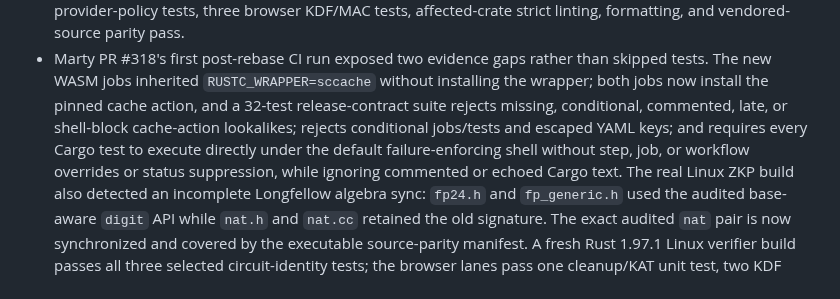
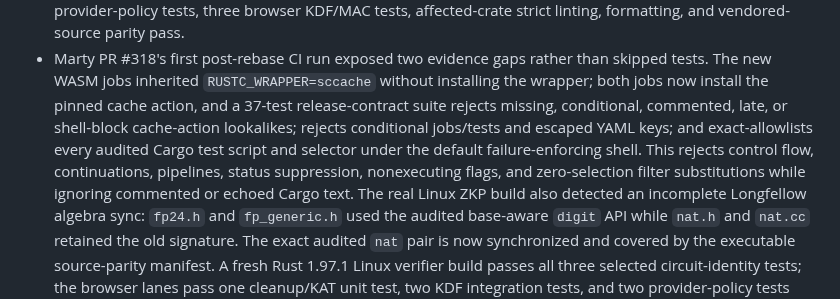
Before and after one commit to ElevenID/marty-core, a Markdown page: docs/architecture/crypto-audit-followups-2026-09-07.md, the part around the change. Rendered like a GitHub page.

Commit message:
docs: record exact wasm test contract

```diff
--- a/docs/architecture/crypto-audit-followups-2026-09-07.md
+++ b/docs/architecture/crypto-audit-followups-2026-09-07.md
@@ -206,11 +206,12 @@ different locations require fresh review rather than relying on this triage.
 - Marty PR #318's first post-rebase CI run exposed two evidence gaps rather than
   skipped tests. The new WASM jobs inherited `RUSTC_WRAPPER=sccache` without
   installing the wrapper; both jobs now install the pinned cache action, and a
-  32-test release-contract suite rejects missing, conditional, commented, late, or
+  37-test release-contract suite rejects missing, conditional, commented, late, or
   shell-block cache-action lookalikes; rejects conditional jobs/tests and escaped
-  YAML keys; and requires every Cargo test to execute directly under the default
-  failure-enforcing shell without step, job, or workflow overrides or status
-  suppression, while ignoring commented or echoed Cargo text. The real Linux ZKP
+  YAML keys; and exact-allowlists every audited Cargo test script and selector under
+  the default failure-enforcing shell. This rejects control flow, continuations,
+  pipelines, status suppression, nonexecuting flags, and zero-selection filter
+  substitutions while ignoring commented or echoed Cargo text. The real Linux ZKP
   build also detected an incomplete Longfellow algebra sync: `fp24.h` and
   `fp_generic.h` used the audited base-aware `digit` API while `nat.h` and
   `nat.cc` retained the old signature. The exact audited `nat` pair is now
```
